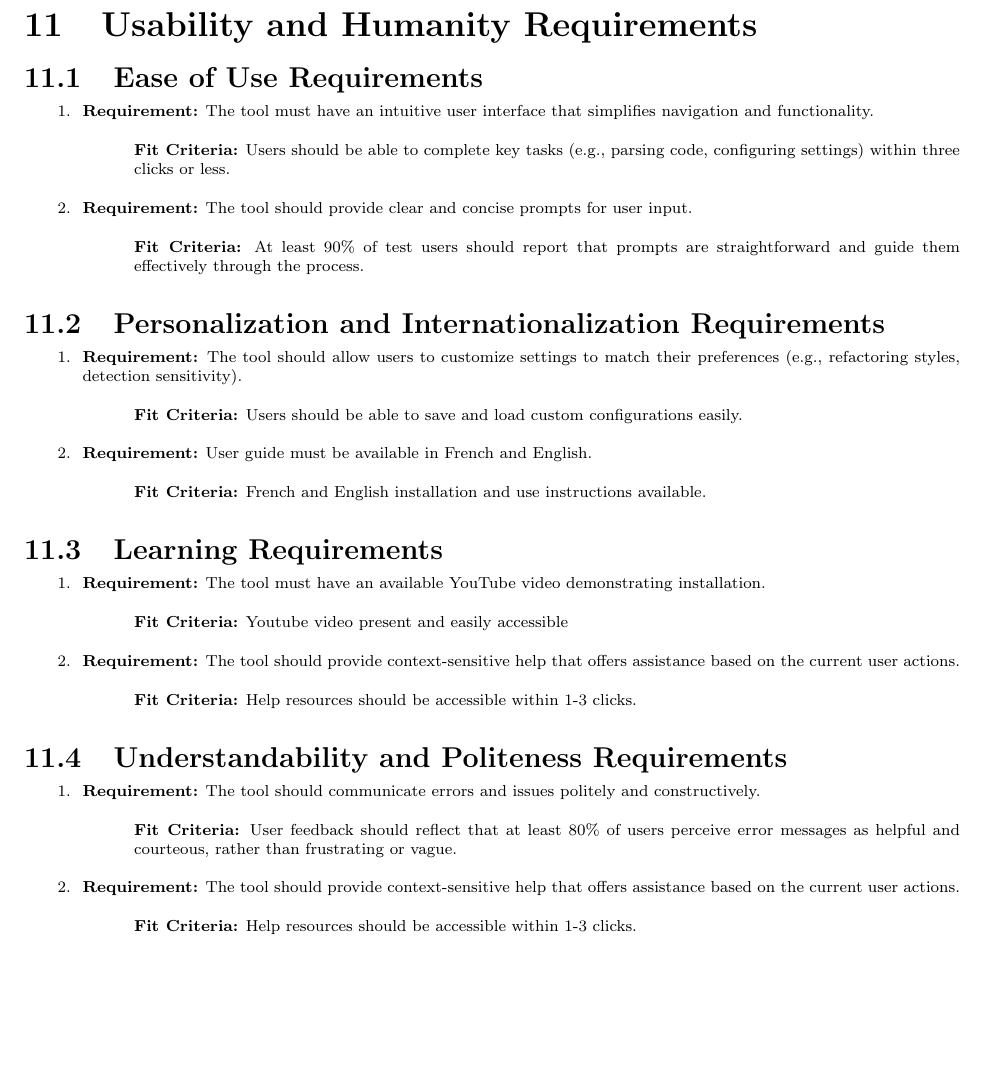
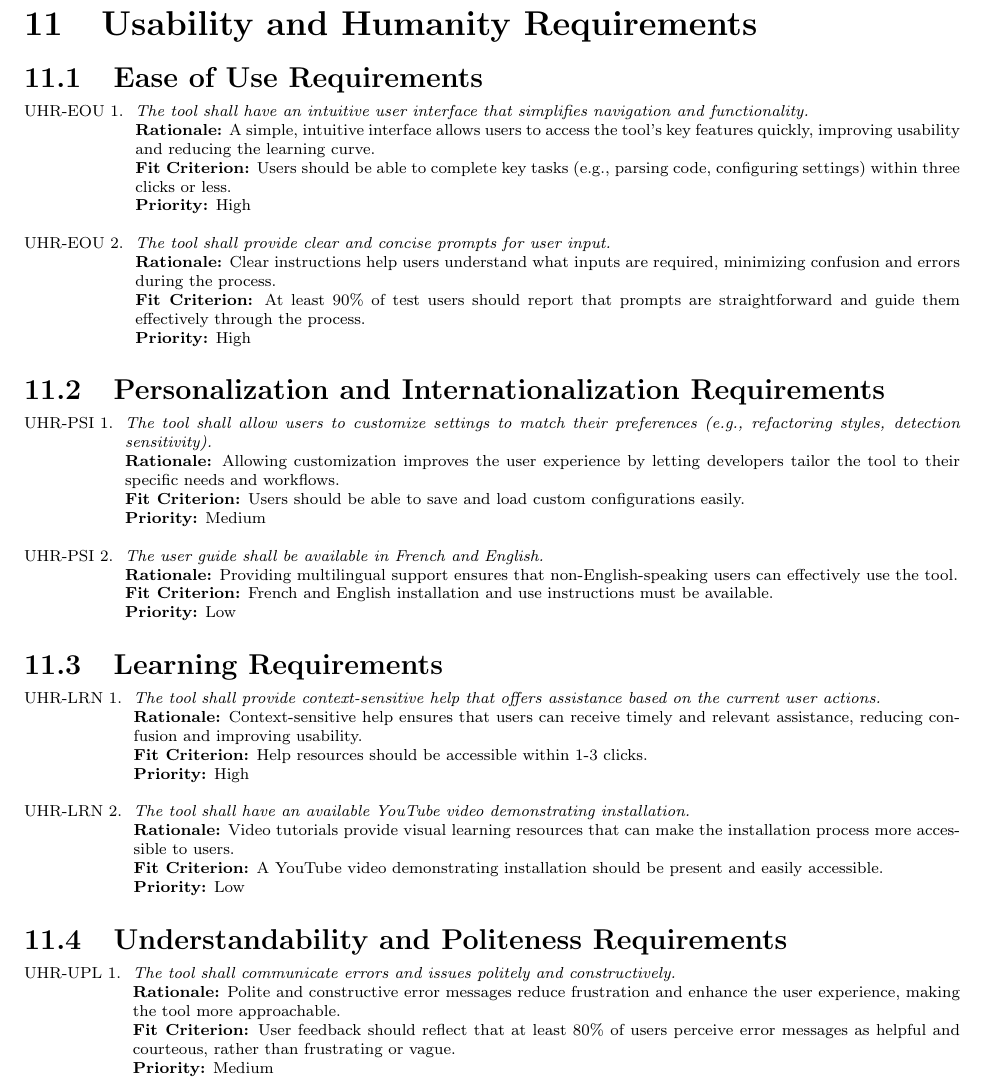
Before and after one commit to ssm-lab/capstone--source-code-optimizer, a LaTeX document (docs/SRS/SRS.tex): part of page 21 of 33, cut so that both start at the same text, the shorter picture padded with empty space. Compiled offline with pdfLaTeX.

Commit message:
[DELIVERABLE 2] SRS Document: Add Rationale + Priority and Changed Formatting for Usability Requirements (#122)

```diff
--- a/docs/SRS/SRS.tex
+++ b/docs/SRS/SRS.tex
@@ -537,47 +537,43 @@ involved in the Project}
 
 \section{Usability and Humanity Requirements}
 \subsection{Ease of Use Requirements}
-\begin{enumerate}
-  \item \textbf{Requirement:} The tool must have an intuitive user interface that simplifies navigation and functionality.
-  \begin{itemize}[label={}]
-      \item \textbf{Fit Criteria:} Users should be able to complete key tasks (e.g., parsing code, configuring settings) within three clicks or less.
-  \end{itemize}
-  \item \textbf{Requirement:} The tool should provide clear and concise prompts for user input.
-  \begin{itemize}[label={}]
-      \item \textbf{Fit Criteria:} At least 90\% of test users should report that prompts are straightforward and guide them effectively through the process.
-  \end{itemize}
+\begin{enumerate}[label=UHR-EOU \arabic*., wide=0pt, leftmargin=*]
+    \item \emph{The tool shall have an intuitive user interface that simplifies navigation and functionality.}\\
+    {\bf Rationale:} A simple, intuitive interface allows users to access the tool's key features quickly, improving usability and reducing the learning curve.\\
+    {\bf Fit Criterion:} Users should be able to complete key tasks (e.g., parsing code, configuring settings) within three clicks or less.\\
+    {\bf Priority:} High
+    \item \emph{The tool shall provide clear and concise prompts for user input.}\\
+    {\bf Rationale:} Clear instructions help users understand what inputs are required, minimizing confusion and errors during the process.\\
+    {\bf Fit Criterion:} At least 90\% of test users should report that prompts are straightforward and guide them effectively through the process.\\
+    {\bf Priority:} High
 \end{enumerate}
 \subsection{Personalization and Internationalization Requirements}
-\begin{enumerate}
-  \item \textbf{Requirement:} The tool should allow users to customize settings to match their preferences (e.g., refactoring styles, detection sensitivity).
-  \begin{itemize}[label={}]
-      \item \textbf{Fit Criteria:} Users should be able to save and load custom configurations easily.
-  \end{itemize}
-  \item \textbf{Requirement:} User guide must be available in French and English.
-  \begin{itemize}[label={}]
-      \item \textbf{Fit Criteria:} French and English installation and use instructions available.
-  \end{itemize}
+\begin{enumerate}[label=UHR-PSI \arabic*., wide=0pt, leftmargin=*]
+    \item \emph{The tool shall allow users to customize settings to match their preferences (e.g., refactoring styles, detection sensitivity).}\\
+    {\bf Rationale:} Allowing customization improves the user experience by letting developers tailor the tool to their specific needs and workflows.\\
+    {\bf Fit Criterion:} Users should be able to save and load custom configurations easily.\\
+    {\bf Priority:} Medium
+    \item \emph{The user guide shall be available in French and English.}\\
+    {\bf Rationale:} Providing multilingual support ensures that non-English-speaking users can effectively use the tool.\\
+    {\bf Fit Criterion:} French and English installation and use instructions must be available.\\
+    {\bf Priority:} Low
 \end{enumerate}
 \subsection{Learning Requirements}
-\begin{enumerate}
-  \item \textbf{Requirement:} The tool must have an available YouTube video demonstrating installation.
-  \begin{itemize}[label={}]
-      \item \textbf{Fit Criteria:} Youtube video present and easily accessible
-  \end{itemize}
-  \item \textbf{Requirement:} The tool should provide context-sensitive help that offers assistance based on the current user actions.
-  \begin{itemize}[label={}]
-      \item \textbf{Fit Criteria:} Help resources should be accessible within 1-3 clicks.
-  \end{itemize}
+\begin{enumerate}[label=UHR-LRN \arabic*., wide=0pt, leftmargin=*]
+    \item \emph{The tool shall provide context-sensitive help that offers assistance based on the current user actions.}\\
+    {\bf Rationale:} Context-sensitive help ensures that users can receive timely and relevant assistance, reducing confusion and improving usability.\\
+    {\bf Fit Criterion:} Help resources should be accessible within 1-3 clicks.\\
+    {\bf Priority:} High
+    \item \emph{The tool shall have an available YouTube video demonstrating installation.}\\
+    {\bf Rationale:} Video tutorials provide visual learning resources that can make the installation process more accessible to users.\\
+    {\bf Fit Criterion:} A YouTube video demonstrating installation should be present and easily accessible.\\
+    {\bf Priority:} Low
 \end{enumerate}
 \subsection{Understandability and Politeness Requirements}
-\begin{enumerate}
-  \item \textbf{Requirement:} The tool should communicate errors and issues politely and constructively.
-  \begin{itemize}[label={}]
-      \item \textbf{Fit Criteria:} User feedback should reflect that at least 80\% of users perceive error messages as helpful and courteous, rather than frustrating or vague.
-  \end{itemize}
-  \item \textbf{Requirement:} The tool should provide context-sensitive help that offers assistance based on the current user actions.
-  \begin{itemize}[label={}]
-      \item \textbf{Fit Criteria:} Help resources should be accessible within 1-3 clicks.
-  \end{itemize}
+\begin{enumerate}[label=UHR-UPL \arabic*., wide=0pt, leftmargin=*]
+    \item \emph{The tool shall communicate errors and issues politely and constructively.}\\
+    {\bf Rationale:} Polite and constructive error messages reduce frustration and enhance the user experience, making the tool more approachable.\\
+    {\bf Fit Criterion:} User feedback should reflect that at least 80\% of users perceive error messages as helpful and courteous, rather than frustrating or vague.\\
+    {\bf Priority:} Medium
 \end{enumerate}
 \subsection{Accessibility Requirements}
```
Also changed, not shown: docs/SRS/SRS.tex (18 more changed lines).
